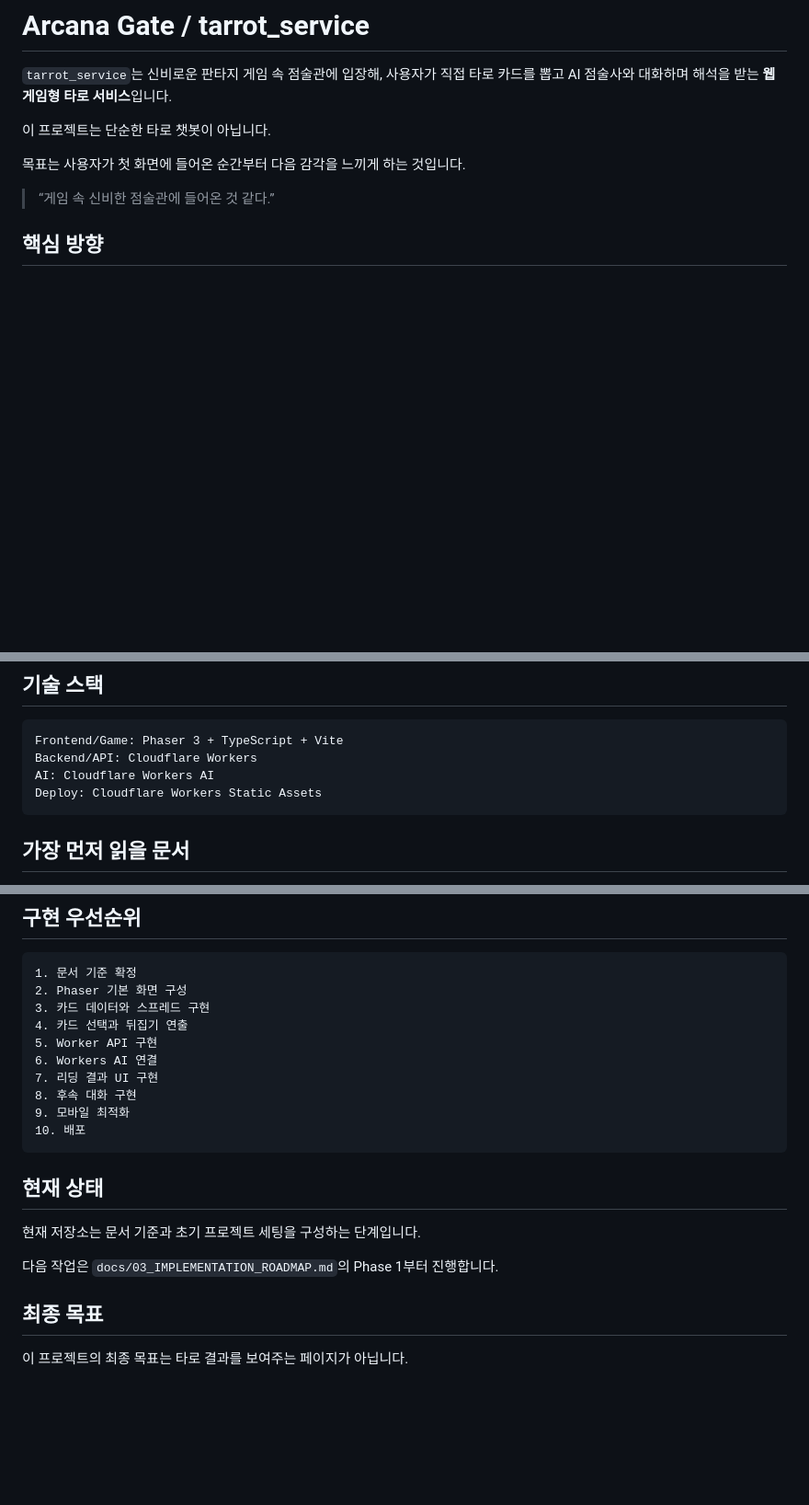
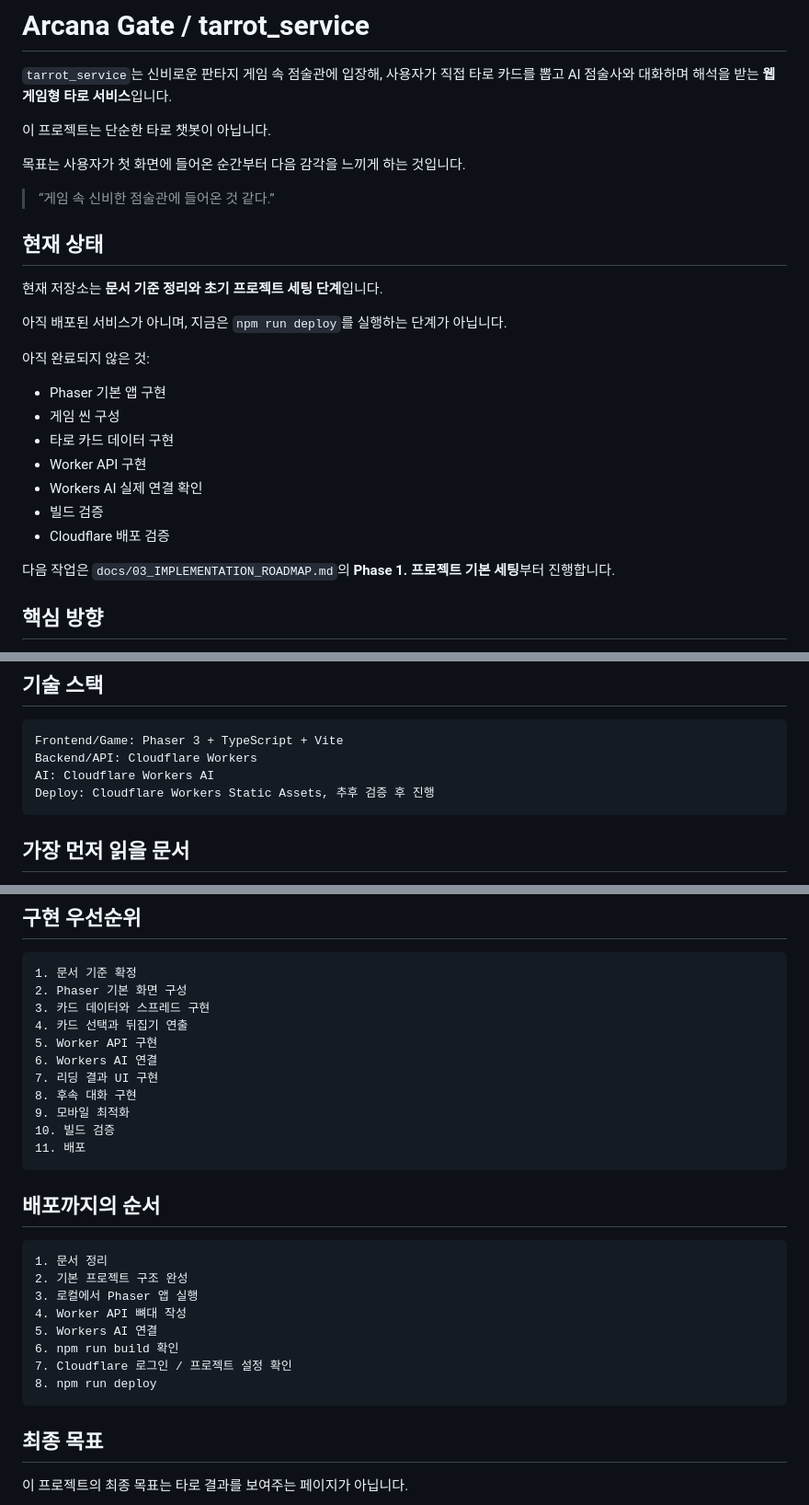
Before and after one commit to winzfs/tarrot_service, a Markdown page: README.md, 3 parts joined by grey strips. Shown at 92% size. Rendered like a GitHub page; blank space fills up the shorter version.

Commit message:
Clarify pre-deployment project status

````diff
--- a/README.md
+++ b/README.md
@@ -7,6 +7,24 @@
 목표는 사용자가 첫 화면에 들어온 순간부터 다음 감각을 느끼게 하는 것입니다.
 
 > “게임 속 신비한 점술관에 들어온 것 같다.”
+
+## 현재 상태
+
+현재 저장소는 **문서 기준 정리와 초기 프로젝트 세팅 단계**입니다.
+
+아직 배포된 서비스가 아니며, 지금은 `npm run deploy`를 실행하는 단계가 아닙니다.
+
+아직 완료되지 않은 것:
+
+- Phaser 기본 앱 구현
+- 게임 씬 구성
+- 타로 카드 데이터 구현
+- Worker API 구현
+- Workers AI 실제 연결 확인
+- 빌드 검증
+- Cloudflare 배포 검증
+
+다음 작업은 `docs/03_IMPLEMENTATION_ROADMAP.md`의 **Phase 1. 프로젝트 기본 세팅**부터 진행합니다.
 
 ## 핵심 방향
 
@@ -22,7 +40,7 @@
 Frontend/Game: Phaser 3 + TypeScript + Vite
 Backend/API: Cloudflare Workers
 AI: Cloudflare Workers AI
-Deploy: Cloudflare Workers Static Assets
+Deploy: Cloudflare Workers Static Assets, 추후 검증 후 진행
 ```
 
 ## 가장 먼저 읽을 문서
@@ -266,14 +297,22 @@ AI는 다음을 지켜야 합니다.
 7. 리딩 결과 UI 구현
 8. 후속 대화 구현
 9. 모바일 최적화
-10. 배포
+10. 빌드 검증
+11. 배포
 ```
 
-## 현재 상태
+## 배포까지의 순서
 
-현재 저장소는 문서 기준과 초기 프로젝트 세팅을 구성하는 단계입니다.
-
-다음 작업은 `docs/03_IMPLEMENTATION_ROADMAP.md`의 Phase 1부터 진행합니다.
+```txt
+1. 문서 정리
+2. 기본 프로젝트 구조 완성
+3. 로컬에서 Phaser 앱 실행
+4. Worker API 뼈대 작성
+5. Workers AI 연결
+6. npm run build 확인
+7. Cloudflare 로그인 / 프로젝트 설정 확인
+8. npm run deploy
+```
 
 ## 최종 목표
 
````
Also changed, not shown: other parts of README.md (+14 -1 lines).
